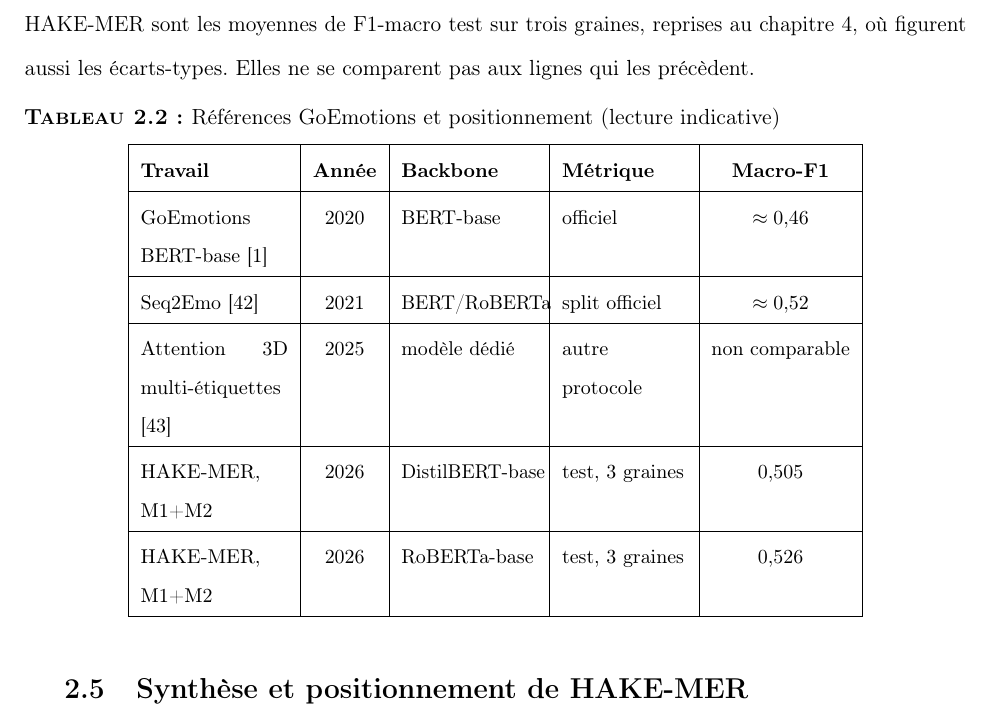
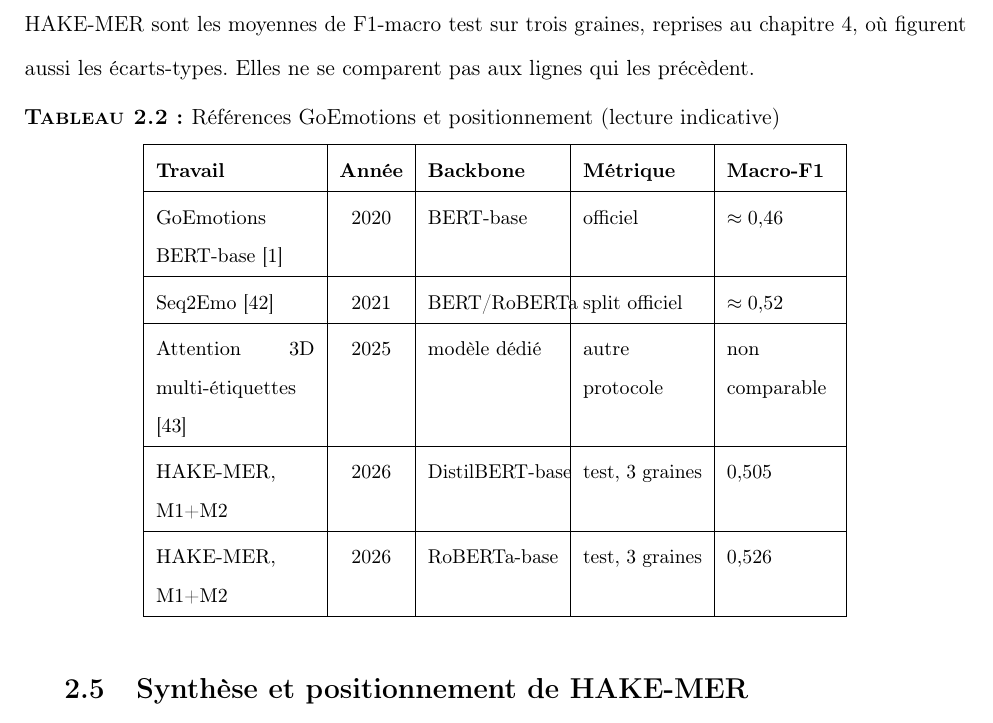
Before and after one commit to khalef-khalil/marii, a LaTeX thesis (main.tex, which reads chap_02.tex): part of page 31 of 78, cut so that both start at the same text. Compiled offline with pdfLaTeX.

Commit message:
Let the literature-table cells wrap so the macro-F1 column stays inside the margin.
Co-authored-by: Cursor <cursoragent@cursor.com>

```diff
--- a/chap_02.tex
+++ b/chap_02.tex
@@ -382,7 +382,7 @@ se comparent pas aux lignes qui les précèdent.
 \label{tab:goemotions-literature}
 \small
 \renewcommand{\arraystretch}{1.2}
-\begin{tabular}{|p{2.6cm}|c|p{2.4cm}|p{2.2cm}|c|}
+\begin{tabular}{|p{2.8cm}|c|p{2.3cm}|p{2.1cm}|p{1.9cm}|}
 \hline
 \textbf{Travail} & \textbf{Année} & \textbf{Backbone} & \textbf{Métrique} & \textbf{Macro-F1} \\
 \hline
```
